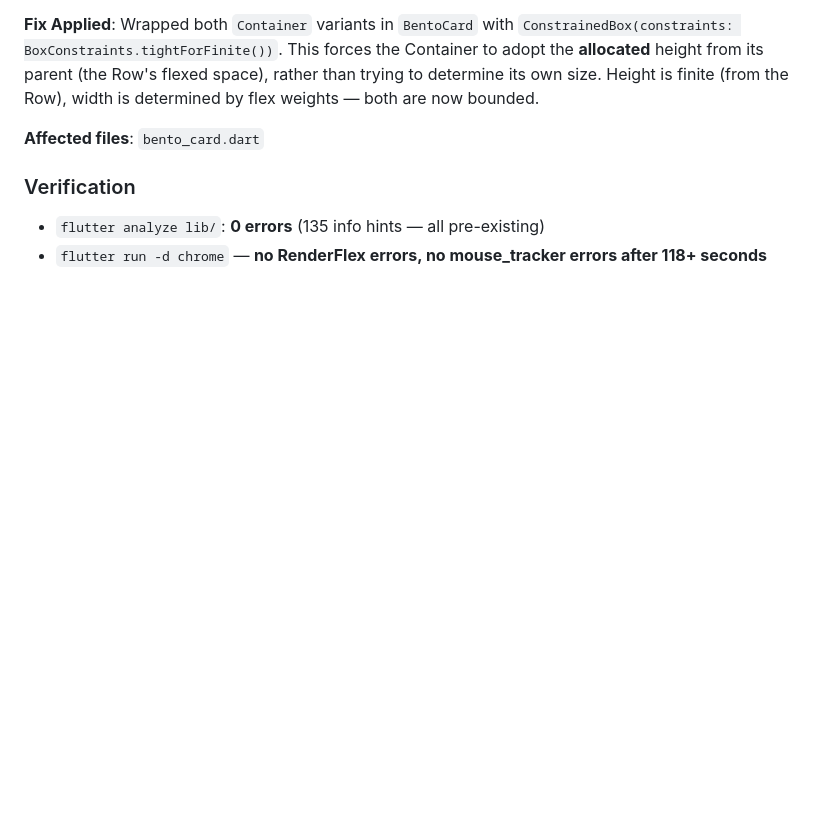
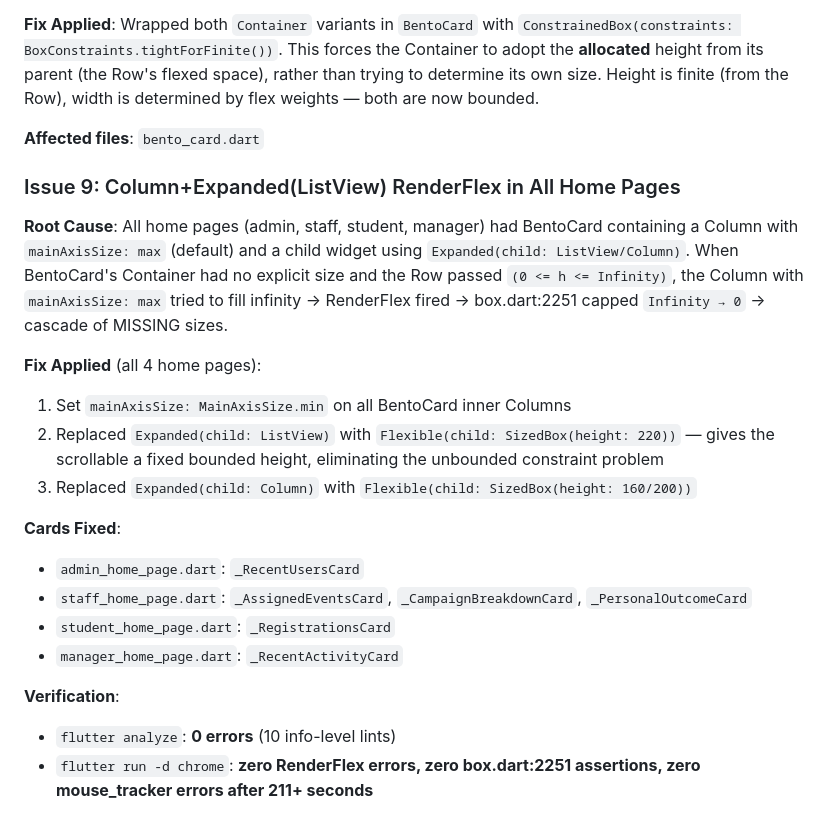
Before and after one commit to CaoDat-2410/VietnameseMap, a Markdown page: progress.md, the part around the change. GitHub-like rendering; blank space fills up the shorter version.

Commit message:
docs: update progress.md with issue 9 (Column+Expanded RenderFlex)
Co-authored-by: Cursor <cursoragent@cursor.com>

```diff
--- a/progress.md
+++ b/progress.md
@@ -537,6 +537,21 @@ Wide-screen now shows: `Row([VietnamMapView (flex:3) | divider | ProvinceListBod
 
 **Affected files**: `bento_card.dart`
 
-### Verification
-- `flutter analyze lib/`: **0 errors** (135 info hints — all pre-existing)
-- `flutter run -d chrome` — **no RenderFlex errors, no mouse_tracker errors after 118+ seconds**
+### Issue 9: Column+Expanded(ListView) RenderFlex in All Home Pages
+
+**Root Cause**: All home pages (admin, staff, student, manager) had BentoCard containing a Column with `mainAxisSize: max` (default) and a child widget using `Expanded(child: ListView/Column)`. When BentoCard's Container had no explicit size and the Row passed `(0 <= h <= Infinity)`, the Column with `mainAxisSize: max` tried to fill infinity → RenderFlex fired → box.dart:2251 capped `Infinity → 0` → cascade of MISSING sizes.
+
+**Fix Applied** (all 4 home pages):
+1. Set `mainAxisSize: MainAxisSize.min` on all BentoCard inner Columns
+2. Replaced `Expanded(child: ListView)` with `Flexible(child: SizedBox(height: 220))` — gives the scrollable a fixed bounded height, eliminating the unbounded constraint problem
+3. Replaced `Expanded(child: Column)` with `Flexible(child: SizedBox(height: 160/200))`
+
+**Cards Fixed**:
+- `admin_home_page.dart`: `_RecentUsersCard`
+- `staff_home_page.dart`: `_AssignedEventsCard`, `_CampaignBreakdownCard`, `_PersonalOutcomeCard`
+- `student_home_page.dart`: `_RegistrationsCard`
+- `manager_home_page.dart`: `_RecentActivityCard`
+
+**Verification**:
+- `flutter analyze`: **0 errors** (10 info-level lints)
+- `flutter run -d chrome`: **zero RenderFlex errors, zero box.dart:2251 assertions, zero mouse_tracker errors after 211+ seconds**
```
